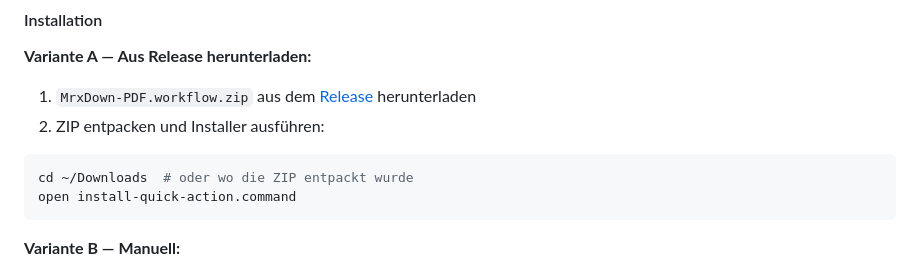
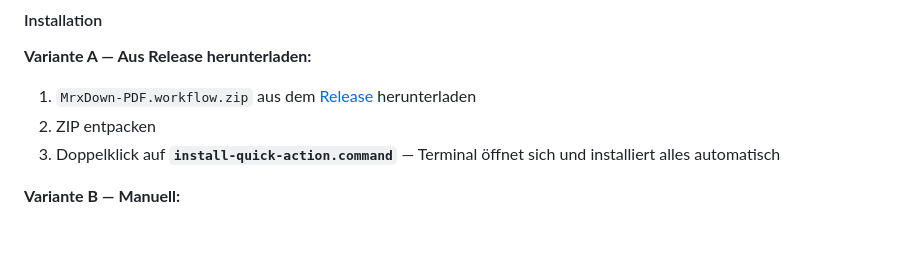
Before and after one commit to pepperonas/mrxdown, a Markdown page: README.md, the part around the change. Rendered like a GitHub page; blank space fills up the shorter version.

Commit message:
docs: simplify Quick Action install instructions — double-click workflow
Co-Authored-By: Claude Opus 4.6 <noreply@anthropic.com>

````diff
--- a/README.md
+++ b/README.md
@@ -105,11 +105,8 @@ Markdown-Dateien direkt im Finder per Rechtsklick in PDF konvertieren.
 
 **Variante A — Aus Release herunterladen:**
 1. `MrxDown-PDF.workflow.zip` aus dem [Release](https://github.com/pepperonas/mrxdown/releases/latest) herunterladen
-2. ZIP entpacken und Installer ausführen:
-```bash
-cd ~/Downloads  # oder wo die ZIP entpackt wurde
-open install-quick-action.command
-```
+2. ZIP entpacken
+3. Doppelklick auf **`install-quick-action.command`** — Terminal öffnet sich und installiert alles automatisch
 
 **Variante B — Manuell:**
 1. Automator öffnen → **Ablage → Neu → Schnellaktion**
````
